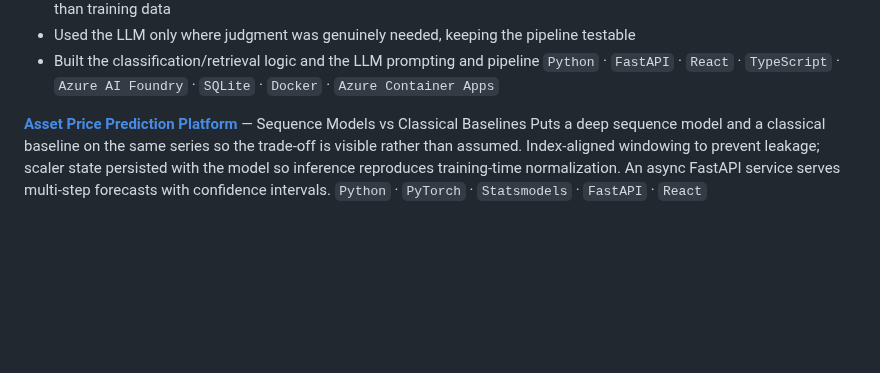
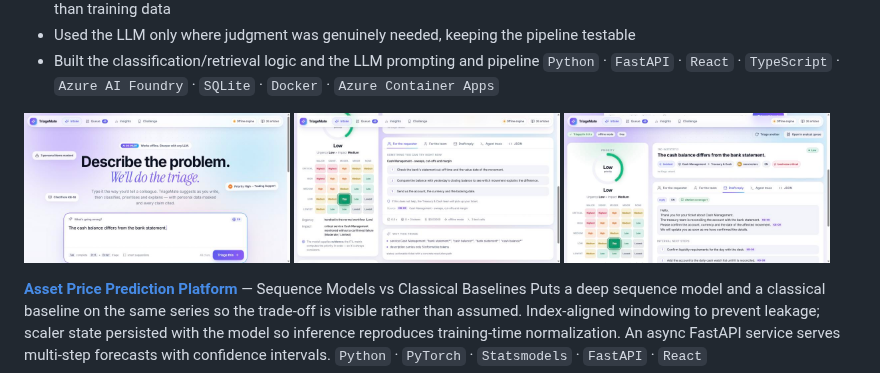
Before and after one commit to VenkataVinesh/VenkataVinesh, a Markdown page: README.md, the part around the change. Rendered like a GitHub page; pictures changed too: assets/triagemate/draft-reply.jpg (added), assets/triagemate/intake.jpg (added), assets/triagemate/priority.jpg (added); blank space fills up the shorter version.

Commit message:
docs: add TriageMate screenshots
Screenshots from the app running offline against its built-in sample
tickets, matching what was added to the portfolio case-study page.

Co-Authored-By: Claude Sonnet 5 <noreply@anthropic.com>

```diff
--- a/README.md
+++ b/README.md
@@ -47,6 +47,12 @@ and drafts a response an analyst can approve, edit or reject.
 - Built the classification/retrieval logic and the LLM prompting and pipeline
 `Python` · `FastAPI` · `React` · `TypeScript` · `Azure AI Foundry` · `SQLite` · `Docker` · `Azure Container Apps`
 
+<p>
+  <img src="assets/triagemate/intake.jpg" width="32%" alt="TriageMate intake screen" />
+  <img src="assets/triagemate/priority.jpg" width="32%" alt="TriageMate priority result with ITIL matrix" />
+  <img src="assets/triagemate/draft-reply.jpg" width="32%" alt="TriageMate draft reply with citations" />
+</p>
+
 **[Asset Price Prediction Platform](https://github.com/VenkataVinesh/Asset-Price-Prediction-Platform)** — Sequence Models vs Classical Baselines
 Puts a deep sequence model and a classical baseline on the same series so the trade-off is
 visible rather than assumed. Index-aligned windowing to prevent leakage; scaler state persisted
```
